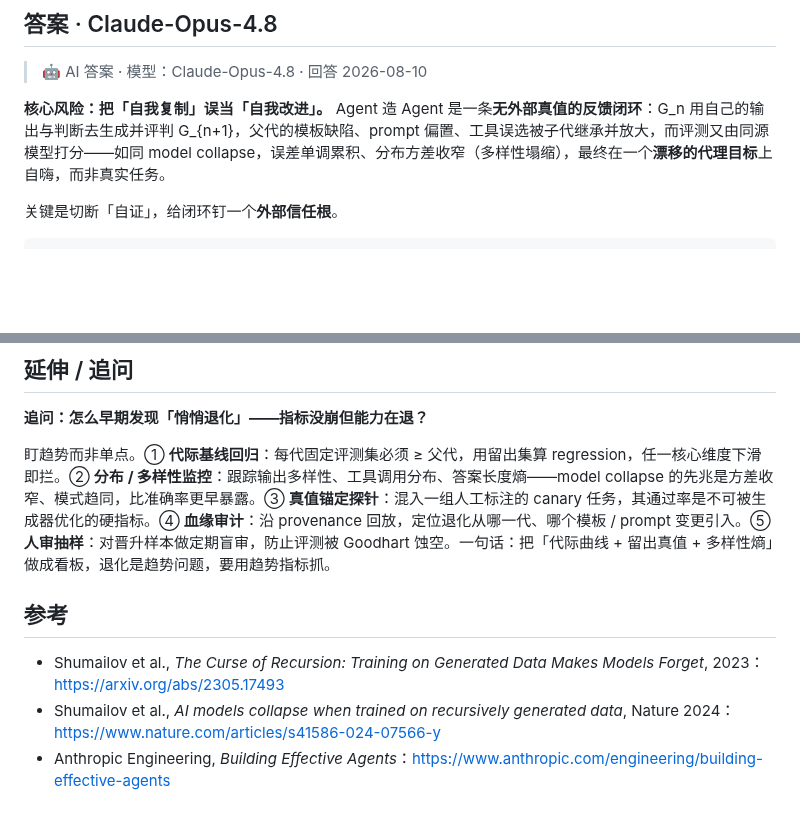
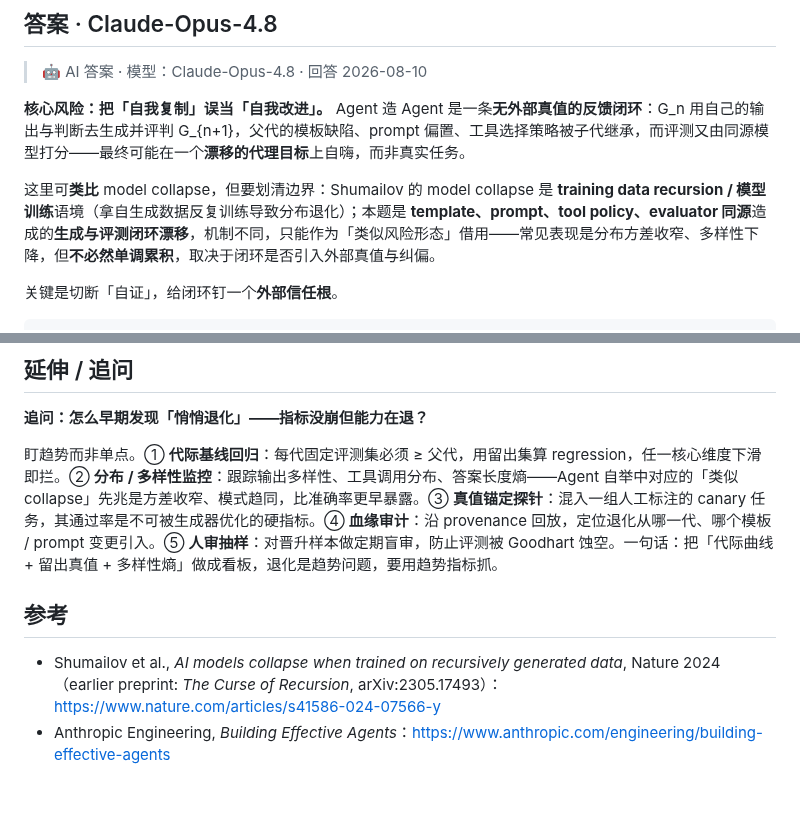
Before and after one commit to luyao618/Agent-Interview-CheatSheet, a Markdown page: questions/agent-0053-agent-bootstrapping-degradation-control.md, 2 parts joined by grey strips. Drawn GitHub-style; blank space fills up the shorter version.

Commit message:
docs: address review on agent-0053 (bound model-collapse analogy, merge refs)
- Clarify model collapse is only a risk-shape analogy: distinguish
  Shumailov's training-data-recursion setting from the Agent's
  template/prompt/tool-policy/evaluator same-source generation+eval loop;
  drop the too-strong "误差单调累积" claim.
- "model collapse 的先兆" -> "Agent 自举中对应的「类似 collapse」先兆".
- Keep Nature 2024 reference; fold the arXiv preprint in as earlier preprint.

Co-Authored-By: Claude Opus 4.8 <noreply@anthropic.com>
Co-authored-by: multica-agent <github@multica.ai>

```diff
--- a/questions/agent-0053-agent-bootstrapping-degradation-control.md
+++ b/questions/agent-0053-agent-bootstrapping-degradation-control.md
@@ -25,7 +25,9 @@ answers:
 
 > 🤖 AI 答案 · 模型：Claude-Opus-4.8 · 回答 2026-08-10
 
-**核心风险：把「自我复制」误当「自我改进」。** Agent 造 Agent 是一条**无外部真值的反馈闭环**：G_n 用自己的输出与判断去生成并评判 G_{n+1}，父代的模板缺陷、prompt 偏置、工具误选被子代继承并放大，而评测又由同源模型打分——如同 model collapse，误差单调累积、分布方差收窄（多样性塌缩），最终在一个**漂移的代理目标**上自嗨，而非真实任务。
+**核心风险：把「自我复制」误当「自我改进」。** Agent 造 Agent 是一条**无外部真值的反馈闭环**：G_n 用自己的输出与判断去生成并评判 G_{n+1}，父代的模板缺陷、prompt 偏置、工具选择策略被子代继承，而评测又由同源模型打分——最终可能在一个**漂移的代理目标**上自嗨，而非真实任务。
+
+这里可**类比** model collapse，但要划清边界：Shumailov 的 model collapse 是 **training data recursion / 模型训练**语境（拿自生成数据反复训练导致分布退化）；本题是 **template、prompt、tool policy、evaluator 同源**造成的**生成与评测闭环漂移**，机制不同，只能作为「类似风险形态」借用——常见表现是分布方差收窄、多样性下降，但**不必然单调累积**，取决于闭环是否引入外部真值与纠偏。
 
 关键是切断「自证」，给闭环钉一个**外部信任根**。
 
@@ -58,10 +60,9 @@ answers:
 
 **追问：怎么早期发现「悄悄退化」——指标没崩但能力在退？**
 
-盯趋势而非单点。① **代际基线回归**：每代固定评测集必须 ≥ 父代，用留出集算 regression，任一核心维度下滑即拦。② **分布 / 多样性监控**：跟踪输出多样性、工具调用分布、答案长度熵——model collapse 的先兆是方差收窄、模式趋同，比准确率更早暴露。③ **真值锚定探针**：混入一组人工标注的 canary 任务，其通过率是不可被生成器优化的硬指标。④ **血缘审计**：沿 provenance 回放，定位退化从哪一代、哪个模板 / prompt 变更引入。⑤ **人审抽样**：对晋升样本做定期盲审，防止评测被 Goodhart 蚀空。一句话：把「代际曲线 + 留出真值 + 多样性熵」做成看板，退化是趋势问题，要用趋势指标抓。
+盯趋势而非单点。① **代际基线回归**：每代固定评测集必须 ≥ 父代，用留出集算 regression，任一核心维度下滑即拦。② **分布 / 多样性监控**：跟踪输出多样性、工具调用分布、答案长度熵——Agent 自举中对应的「类似 collapse」先兆是方差收窄、模式趋同，比准确率更早暴露。③ **真值锚定探针**：混入一组人工标注的 canary 任务，其通过率是不可被生成器优化的硬指标。④ **血缘审计**：沿 provenance 回放，定位退化从哪一代、哪个模板 / prompt 变更引入。⑤ **人审抽样**：对晋升样本做定期盲审，防止评测被 Goodhart 蚀空。一句话：把「代际曲线 + 留出真值 + 多样性熵」做成看板，退化是趋势问题，要用趋势指标抓。
 
 ## 参考
 
-- Shumailov et al., *The Curse of Recursion: Training on Generated Data Makes Models Forget*, 2023：https://arxiv.org/abs/2305.17493
-- Shumailov et al., *AI models collapse when trained on recursively generated data*, Nature 2024：https://www.nature.com/articles/s41586-024-07566-y
+- Shumailov et al., *AI models collapse when trained on recursively generated data*, Nature 2024（earlier preprint: *The Curse of Recursion*, arXiv:2305.17493）：https://www.nature.com/articles/s41586-024-07566-y
 - Anthropic Engineering, *Building Effective Agents*：https://www.anthropic.com/engineering/building-effective-agents
```
